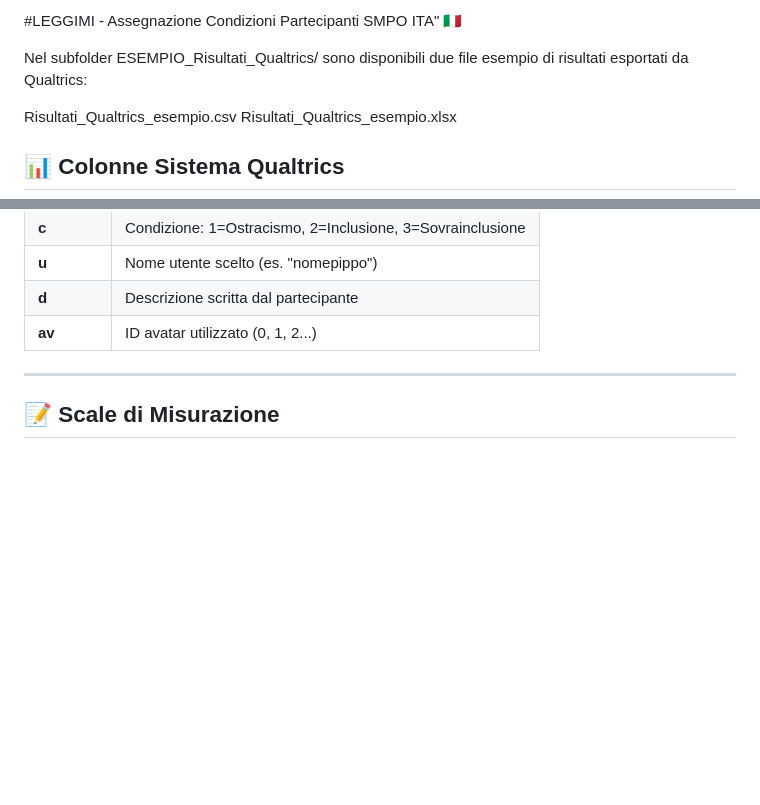
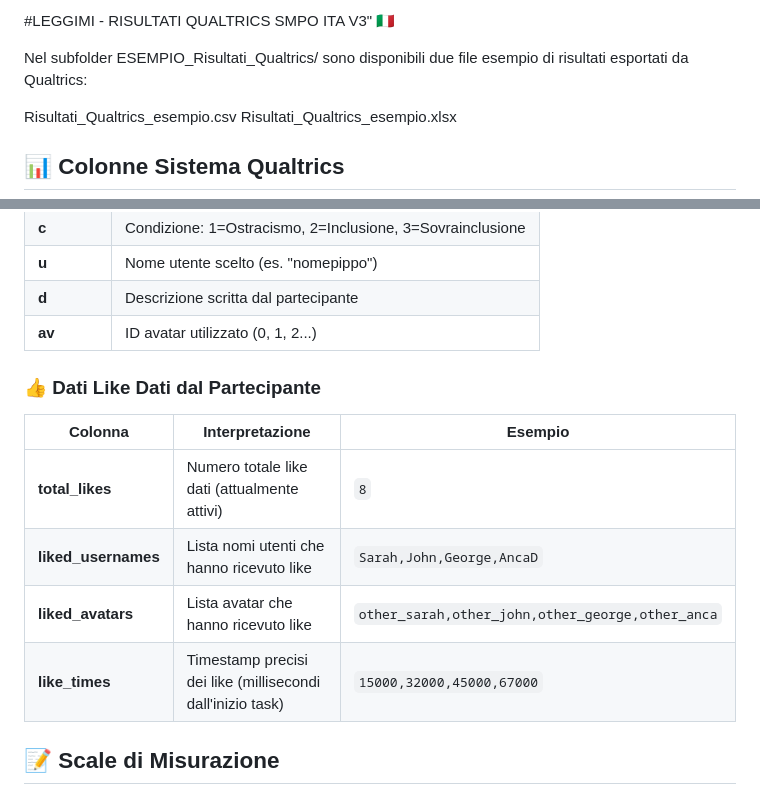
Before and after one commit to VILLINODIPPSI/smpo_itav3_test, a Markdown page: docs/LEGGIMI_Risultati_Qualtrics_SMPO_ITA.md, 2 parts joined by grey strips. GitHub-like rendering; blank space fills up the shorter version.

```diff
--- a/docs/LEGGIMI_Risultati_Qualtrics_SMPO_ITA.md
+++ b/docs/LEGGIMI_Risultati_Qualtrics_SMPO_ITA.md
@@ -1,4 +1,4 @@
-#LEGGIMI - Assegnazione Condizioni Partecipanti SMPO ITA" 🇮🇹
+#LEGGIMI - RISULTATI QUALTRICS  SMPO ITA V3" 🇮🇹
 
 Nel subfolder ESEMPIO_Risultati_Qualtrics/ sono disponibili due file esempio di risultati esportati da Qualtrics:
 
@@ -30,7 +30,15 @@ Risultati_Qualtrics_esempio.xlsx
 | **d** | Descrizione scritta dal partecipante |
 | **av** | ID avatar utilizzato (0, 1, 2...) |
 
----
+### 👍 Dati Like Dati dal Partecipante
+
+| **Colonna** | **Interpretazione** | **Esempio** |
+|-------------|-------------------|-------------|
+| **total_likes** | Numero totale like dati (attualmente attivi) | `8` |
+| **liked_usernames** | Lista nomi utenti che hanno ricevuto like | `Sarah,John,George,AncaD` |
+| **liked_avatars** | Lista avatar che hanno ricevuto like | `other_sarah,other_john,other_george,other_anca` |
+| **like_times** | Timestamp precisi dei like (millisecondi dall'inizio task) | `15000,32000,45000,67000` |
+
 
 ## 📝 Scale di Misurazione
 
```
